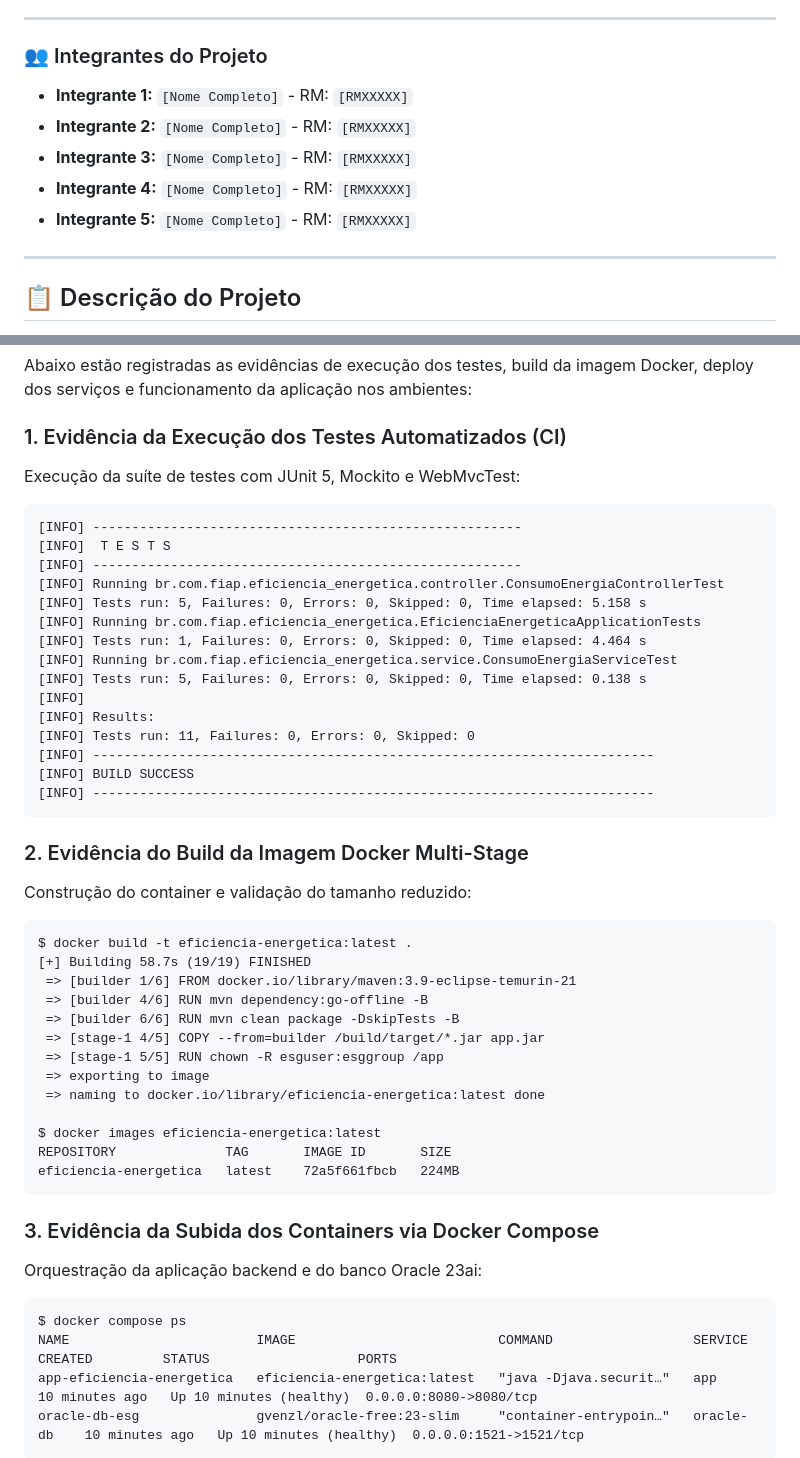
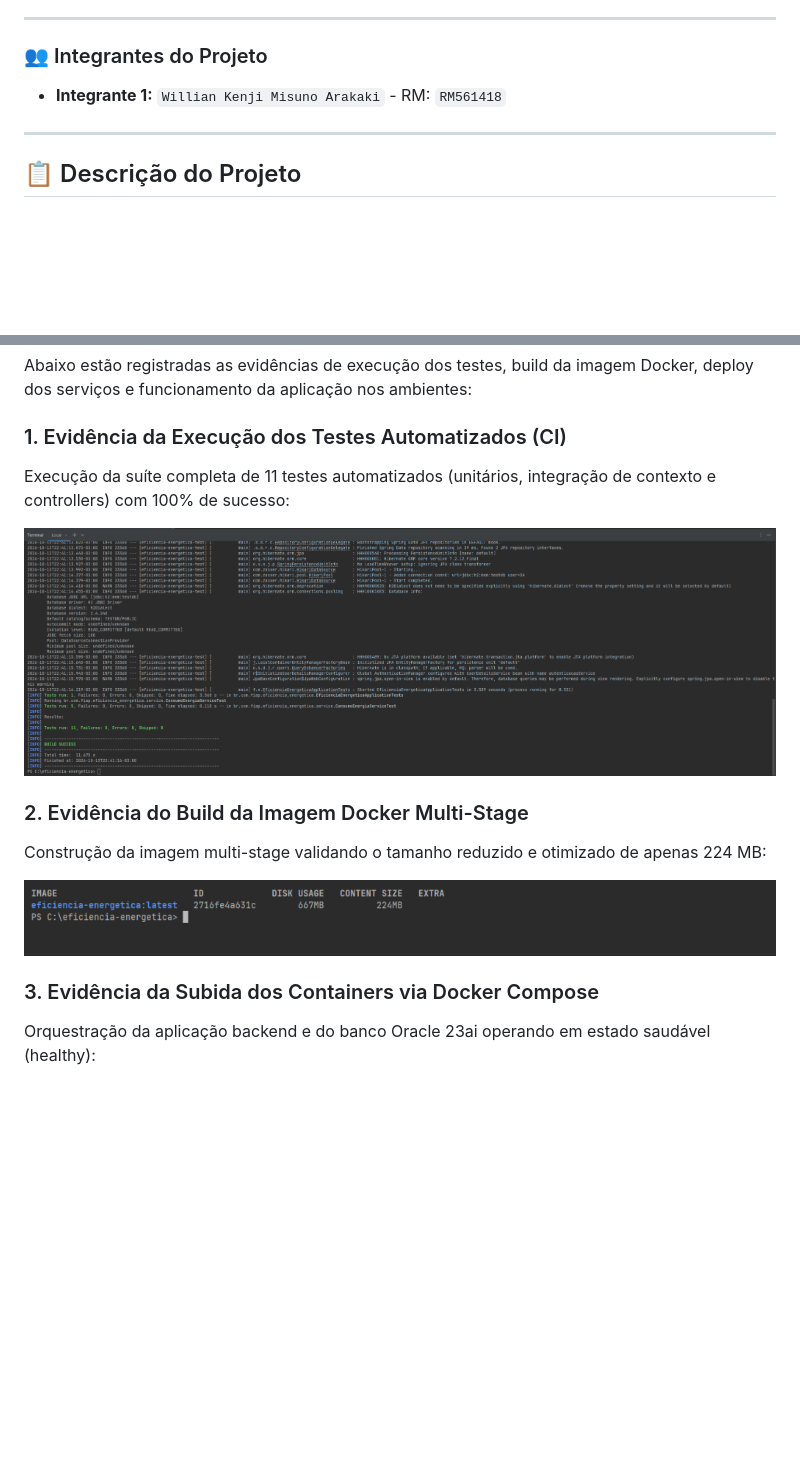
Before and after one commit to willarakaki/eficiencia-energetica, a Markdown page: README.md, 2 parts joined by grey strips. Rendered like a GitHub page; pictures changed too: docs/prints/01-testes-automatizados.png (added), docs/prints/02-imagem-docker.png (added); blank space fills up the shorter version.

````diff
--- a/README.md
+++ b/README.md
@@ -7,11 +7,7 @@
 ---
 
 ### 👥 Integrantes do Projeto
-* **Integrante 1:** `[Nome Completo]` - RM: `[RMXXXXX]`
-* **Integrante 2:** `[Nome Completo]` - RM: `[RMXXXXX]`
-* **Integrante 3:** `[Nome Completo]` - RM: `[RMXXXXX]`
-* **Integrante 4:** `[Nome Completo]` - RM: `[RMXXXXX]`
-* **Integrante 5:** `[Nome Completo]` - RM: `[RMXXXXX]`
+* **Integrante 1:** `Willian Kenji Misuno Arakaki` - RM: `RM561418`
 
 ---
 
@@ -246,49 +242,15 @@ A suíte de testes foi desenhada para cobrir com precisão as camadas da aplica
 Abaixo estão registradas as evidências de execução dos testes, build da imagem Docker, deploy dos serviços e funcionamento da aplicação nos ambientes:
 
 ### 1. Evidência da Execução dos Testes Automatizados (CI)
-Execução da suíte de testes com JUnit 5, Mockito e WebMvcTest:
-```text
-[INFO] -------------------------------------------------------
-[INFO]  T E S T S
-[INFO] -------------------------------------------------------
-[INFO] Running br.com.fiap.eficiencia_energetica.controller.ConsumoEnergiaControllerTest
-[INFO] Tests run: 5, Failures: 0, Errors: 0, Skipped: 0, Time elapsed: 5.158 s
-[INFO] Running br.com.fiap.eficiencia_energetica.EficienciaEnergeticaApplicationTests
-[INFO] Tests run: 1, Failures: 0, Errors: 0, Skipped: 0, Time elapsed: 4.464 s
-[INFO] Running br.com.fiap.eficiencia_energetica.service.ConsumoEnergiaServiceTest
-[INFO] Tests run: 5, Failures: 0, Errors: 0, Skipped: 0, Time elapsed: 0.138 s
-[INFO]
-[INFO] Results:
-[INFO] Tests run: 11, Failures: 0, Errors: 0, Skipped: 0
-[INFO] ------------------------------------------------------------------------
-[INFO] BUILD SUCCESS
-[INFO] ------------------------------------------------------------------------
-```
+Execução da suíte completa de 11 testes automatizados (unitários, integração de contexto e controllers) com 100% de sucesso:
+
+![Suíte de Testes Automatizados](docs/prints/01-testes-automatizados.png)
 
 ### 2. Evidência do Build da Imagem Docker Multi-Stage
-Construção do container e validação do tamanho reduzido:
-```text
-$ docker build -t eficiencia-energetica:latest .
-[+] Building 58.7s (19/19) FINISHED
- => [builder 1/6] FROM docker.io/library/maven:3.9-eclipse-temurin-21
- => [builder 4/6] RUN mvn dependency:go-offline -B
- => [builder 6/6] RUN mvn clean package -DskipTests -B
- => [stage-1 4/5] COPY --from=builder /build/target/*.jar app.jar
- => [stage-1 5/5] RUN chown -R esguser:esggroup /app
- => exporting to image
- => naming to docker.io/library/eficiencia-energetica:latest done
+Construção da imagem multi-stage validando o tamanho reduzido e otimizado de apenas 224 MB:
 
-$ docker images eficiencia-energetica:latest
-REPOSITORY              TAG       IMAGE ID       SIZE
-eficiencia-energetica   latest    72a5f661fbcb   224MB
-```
+![Imagem Docker Criada](docs/prints/02-imagem-docker.png)
 
 ### 3. Evidência da Subida dos Containers via Docker Compose
-Orquestração da aplicação backend e do banco Oracle 23ai:
-```text
-$ docker compose ps
-NAME                        IMAGE                          COMMAND                  SERVICE      CREATED         STATUS                   PORTS
-app-eficiencia-energetica   eficiencia-energetica:latest   "java -Djava.securit…"   app          10 minutes ago   Up 10 minutes (healthy)  0.0.0.0:8080->8080/tcp
-oracle-db-esg               gvenzl/oracle-free:23-slim     "container-entrypoin…"   oracle-db    10 minutes ago   Up 10 minutes (healthy)  0.0.0.0:1521->1521/tcp
-```
+Orquestração da aplicação backend e do banco Oracle 23ai operando em estado saudável (healthy):
 
````
Also changed, not shown: other parts of README.md (+16 -22 lines), docs/prints/03-docker-compose-ps.png (added), docs/prints/04-pipeline-pull-request.png (added), docs/prints/05-postman-api.png (added), docs/prints/06-pipeline-merge-main.png (added).
